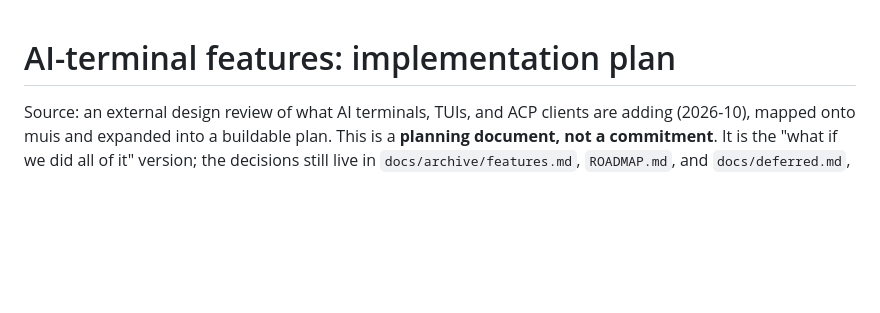
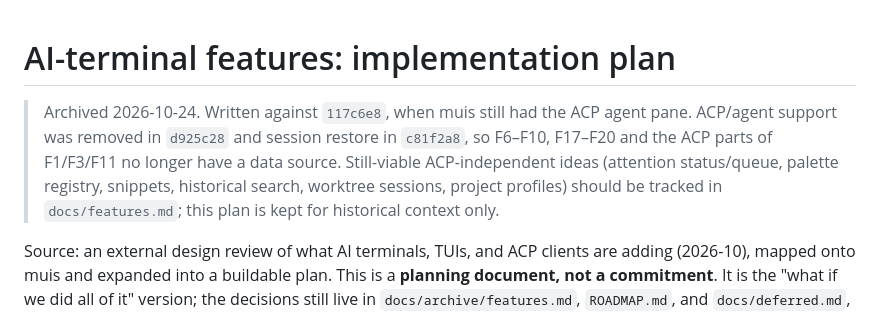
Before and after one commit to ruannnebornman/muis, a Markdown page: docs/archive/ai-terminal-features-plan.md, the part around the change. GitHub-like rendering; blank space fills up the shorter version.

Commit message:
docs: archive the AI-terminal features plan

```diff
--- a/docs/ai-terminal-features-plan.md
+++ b/docs/archive/ai-terminal-features-plan.md
@@ -1,4 +1,12 @@
 # AI-terminal features: implementation plan
+
+> Archived 2026-10-24. Written against `117c6e8`, when muis still had the
+> ACP agent pane. ACP/agent support was removed in `d925c28` and session
+> restore in `c81f2a8`, so F6–F10, F17–F20 and the ACP parts of F1/F3/F11
+> no longer have a data source. Still-viable ACP-independent ideas
+> (attention status/queue, palette registry, snippets, historical search,
+> worktree sessions, project profiles) should be tracked in
+> `docs/features.md`; this plan is kept for historical context only.
 
 Source: an external design review of what AI terminals, TUIs, and ACP
 clients are adding (2026-10), mapped onto muis and expanded into a
```
